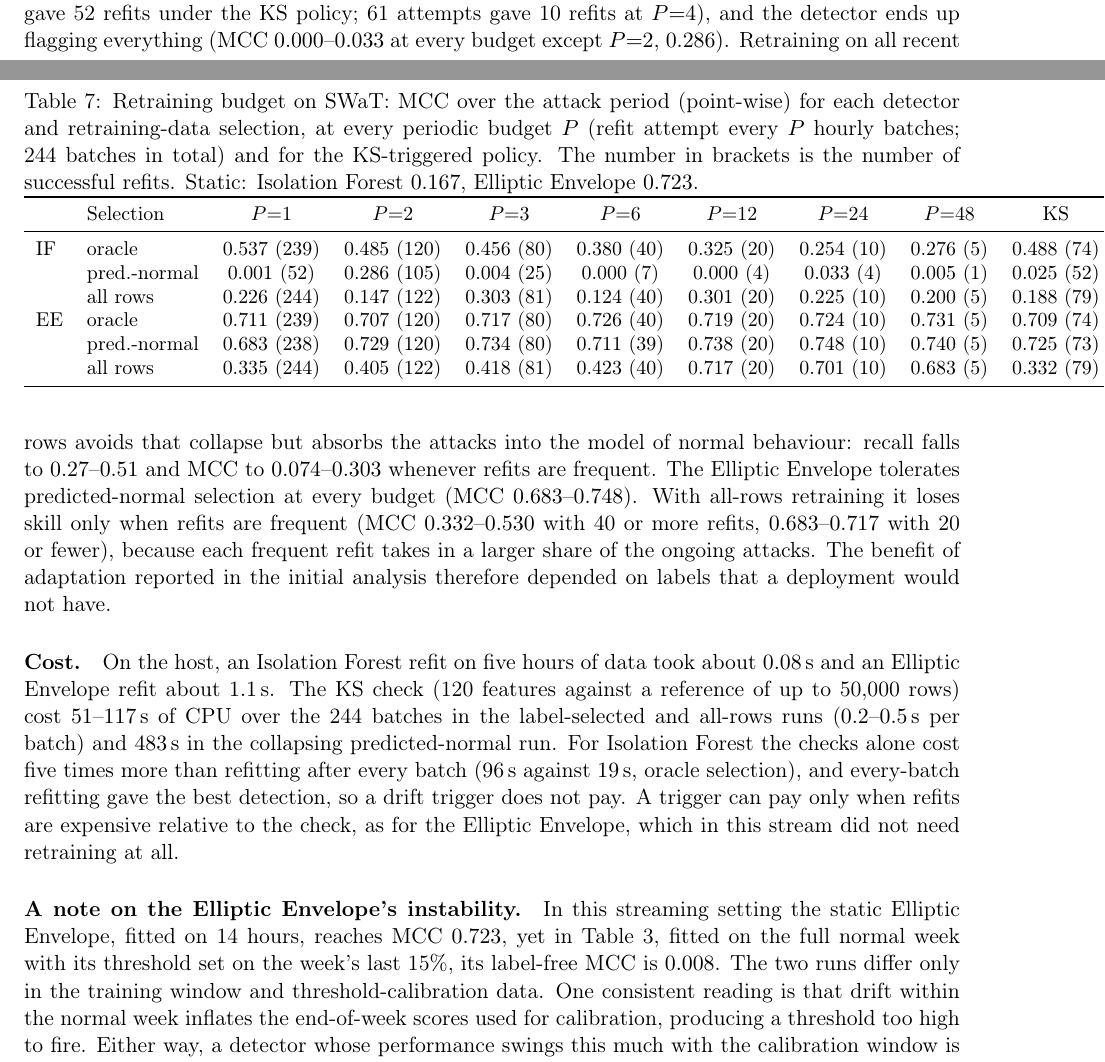
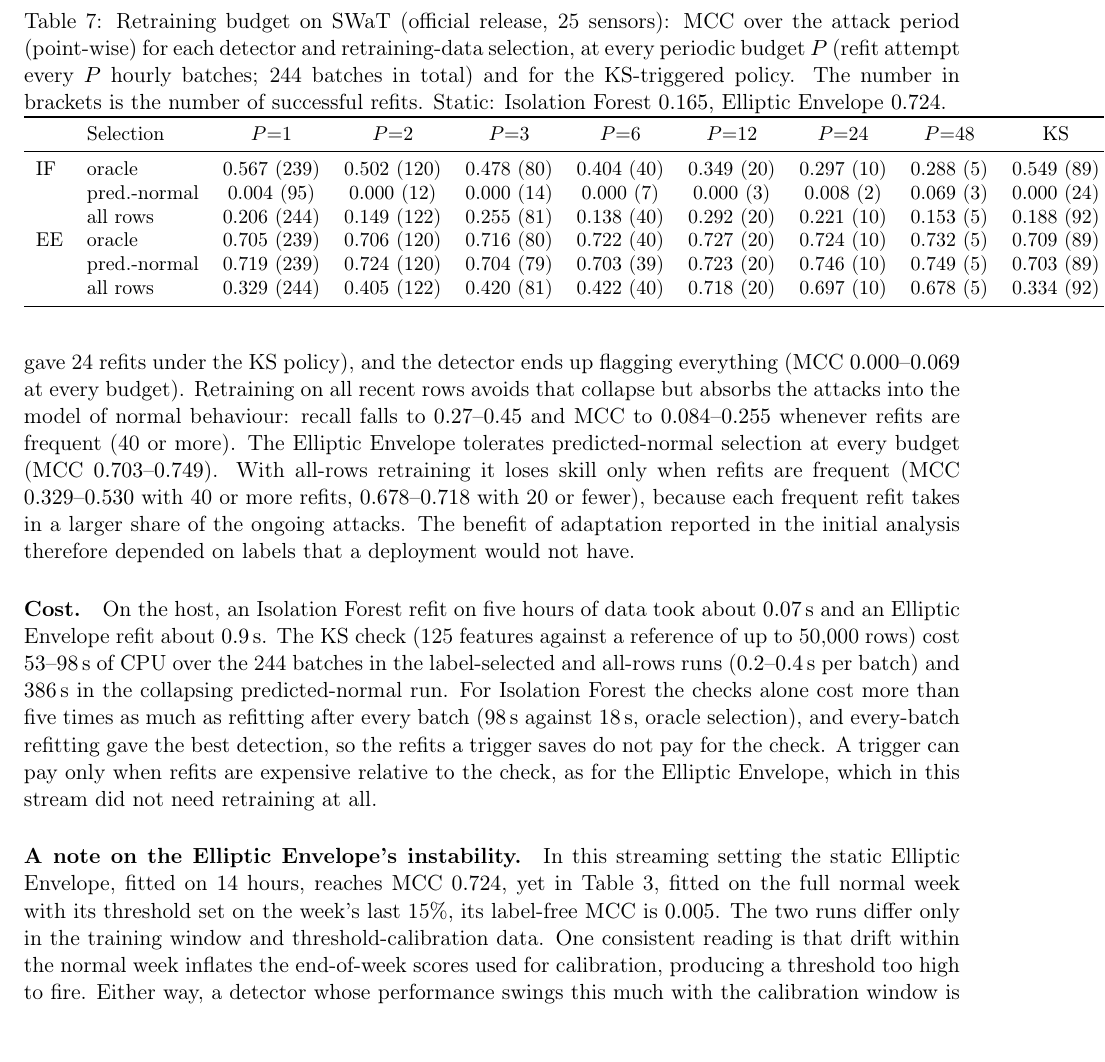
Before and after one commit to sarjanshah14/SensorGuard-Research, a LaTeX paper (paper/current/paper2_revised.tex): two parts of pages 12 and 13 of 24 before the commit and part of page 13 of 24 after it, the two joined at a grey line, cut so that both start at the same text. Compiled offline with pdfLaTeX.

Commit message:
Final: official-SWaT drift study, paper and Word manuscript updated
- results/revised/drift_official.json (official SWaT, 25 sensors)
- paper drift section/table/figure on official data; GitHub link in Data Availability
- logs and change log updated

Co-Authored-By: Claude Opus 5.5 <noreply@anthropic.com>

```diff
--- a/paper/current/paper2_revised.tex
+++ b/paper/current/paper2_revised.tex
@@ -744,12 +741,0 @@ which recent rows are normal. When Isolation Forest retrains on the rows it did
-\emph{not} flag, it enters a self-reinforcing failure: once it flags most rows, too few
-remain to refit on, attempts stop turning into refits (193 attempts gave 52 refits
-under the KS policy; 61 attempts gave 10 refits at $P{=}4$), and the detector ends up
-flagging everything (MCC $0.000$--$0.033$ at every budget except $P{=}2$, $0.286$).
-Retraining on all recent rows avoids that collapse but absorbs the attacks into the
-model of normal behaviour: recall falls to $0.27$--$0.51$ and MCC to $0.074$--$0.303$
-whenever refits are frequent. The Elliptic Envelope tolerates predicted-normal selection
-at every budget (MCC $0.683$--$0.748$). With all-rows retraining it loses skill only when
-refits are frequent (MCC $0.332$--$0.530$ with 40 or more refits, $0.683$--$0.717$ with
-20 or fewer), because each frequent refit takes in a larger share of the ongoing attacks.
-The benefit of adaptation reported in the initial analysis therefore depended on labels
-that a deployment would not have.
@@ -756,32 +745,42 @@ that a deployment would not have.
+attempts stop turning into refits (224 attempts gave 24 refits under the KS policy), and the
+detector ends up flagging everything (MCC $0.000$--$0.069$ at every budget). Retraining on
+all recent rows avoids that collapse but absorbs the attacks into the model of normal
+behaviour: recall falls to $0.27$--$0.45$ and MCC to $0.084$--$0.255$ whenever refits are
+frequent (40 or more). The Elliptic Envelope tolerates predicted-normal selection at every
+budget (MCC $0.703$--$0.749$). With all-rows retraining it loses skill only when refits are
+frequent (MCC $0.329$--$0.530$ with 40 or more refits, $0.678$--$0.718$ with 20 or fewer),
+because each frequent refit takes in a larger share of the ongoing attacks. The benefit of
+adaptation reported in the initial analysis therefore depended on labels that a deployment
+would not have.
 
-\paragraph{Cost.} On the host, an Isolation Forest refit on five hours of data took
-about $0.08$\,s and an Elliptic Envelope refit about $1.1$\,s. The KS check (120
-features against a reference of up to 50{,}000 rows) cost $51$--$117$\,s of CPU over the
-244 batches in the label-selected and all-rows runs ($0.2$--$0.5$\,s per batch) and
-$483$\,s in the collapsing predicted-normal run. For Isolation Forest the checks alone
-cost five times more than refitting after every batch ($96$\,s against $19$\,s, oracle
-selection), and every-batch refitting gave the best detection, so a drift trigger does not
-pay. A trigger can pay only when refits are expensive relative to the check, as for the
-Elliptic Envelope, which in this stream did not need retraining at all.
+\paragraph{Cost.} On the host, an Isolation Forest refit on five hours of data took about
+$0.07$\,s and an Elliptic Envelope refit about $0.9$\,s. The KS check (125 features against
+a reference of up to 50{,}000 rows) cost $53$--$98$\,s of CPU over the 244 batches in the
+label-selected and all-rows runs ($0.2$--$0.4$\,s per batch) and $386$\,s in the collapsing
+predicted-normal run. For Isolation Forest the checks alone cost more than five times as much
+as refitting after every batch ($98$\,s against $18$\,s, oracle selection), and every-batch
+refitting gave the best detection, so the refits a trigger saves do not pay for the check. A
+trigger can pay only when refits are expensive relative to the check, as for the Elliptic
+Envelope, which in this stream did not need retraining at all.
 
 \begin{table}[t]
 \centering\small
-\caption{Retraining budget on SWaT: MCC over the attack period (point-wise) for each
-detector and retraining-data selection, at every periodic budget $P$ (refit attempt
-every $P$ hourly batches; 244 batches in total) and for the KS-triggered policy. The
-number in brackets is the number of successful refits. Static: Isolation Forest
-$0.167$, Elliptic Envelope $0.723$.}
+\caption{Retraining budget on SWaT (official release, 25 sensors): MCC over the attack
+period (point-wise) for each detector and retraining-data selection, at every periodic
+budget $P$ (refit attempt every $P$ hourly batches; 244 batches in total) and for the
+KS-triggered policy. The number in brackets is the number of successful refits. Static:
+Isolation Forest $0.165$, Elliptic Envelope $0.724$.}
 \label{tab:drift}
 \begin{tabular}{llcccccccc}
 \toprule
  & Selection & $P{=}1$ & $P{=}2$ & $P{=}3$ & $P{=}6$ & $P{=}12$ & $P{=}24$ & $P{=}48$ & KS \\
 \midrule
-IF & oracle & 0.537 (239) & 0.485 (120) & 0.456 (80) & 0.380 (40) & 0.325 (20) & 0.254 (10) & 0.276 (5) & 0.488 (74) \\
- & pred.-normal & 0.001 (52) & 0.286 (105) & 0.004 (25) & 0.000 (7) & 0.000 (4) & 0.033 (4) & 0.005 (1) & 0.025 (52) \\
- & all rows & 0.226 (244) & 0.147 (122) & 0.303 (81) & 0.124 (40) & 0.301 (20) & 0.225 (10) & 0.200 (5) & 0.188 (79) \\
-EE & oracle & 0.711 (239) & 0.707 (120) & 0.717 (80) & 0.726 (40) & 0.719 (20) & 0.724 (10) & 0.731 (5) & 0.709 (74) \\
- & pred.-normal & 0.683 (238) & 0.729 (120) & 0.734 (80) & 0.711 (39) & 0.738 (20) & 0.748 (10) & 0.740 (5) & 0.725 (73) \\
- & all rows & 0.335 (244) & 0.405 (122) & 0.418 (81) & 0.423 (40) & 0.717 (20) & 0.701 (10) & 0.683 (5) & 0.332 (79) \\
+IF & oracle & 0.567 (239) & 0.502 (120) & 0.478 (80) & 0.404 (40) & 0.349 (20) & 0.297 (10) & 0.288 (5) & 0.549 (89) \\
+ & pred.-normal & 0.004 (95) & 0.000 (12) & 0.000 (14) & 0.000 (7) & 0.000 (3) & 0.008 (2) & 0.069 (3) & 0.000 (24) \\
+ & all rows & 0.206 (244) & 0.149 (122) & 0.255 (81) & 0.138 (40) & 0.292 (20) & 0.221 (10) & 0.153 (5) & 0.188 (92) \\
+EE & oracle & 0.705 (239) & 0.706 (120) & 0.716 (80) & 0.722 (40) & 0.727 (20) & 0.724 (10) & 0.732 (5) & 0.709 (89) \\
+ & pred.-normal & 0.719 (239) & 0.724 (120) & 0.704 (79) & 0.703 (39) & 0.723 (20) & 0.746 (10) & 0.749 (5) & 0.703 (89) \\
+ & all rows & 0.329 (244) & 0.405 (122) & 0.420 (81) & 0.422 (40) & 0.718 (20) & 0.697 (10) & 0.678 (5) & 0.334 (92) \\
 \bottomrule
 \end{tabular}
 \end{table}
@@ -797,15 +796,14 @@ the static model. Colours give the retraining-data selection.}
 \label{fig:drift}
 \end{figure}
 
-\paragraph{A note on the Elliptic Envelope's instability.} In this streaming
-setting the static Elliptic Envelope, fitted on 14 hours, reaches MCC $0.723$,
-yet in Table~\ref{tab:swat}, fitted on the full normal week with its threshold
-set on the week's last 15\%, its label-free MCC is $0.008$. The two runs differ
-only in the training window and threshold-calibration data. One consistent reading
-is that drift within the normal week inflates the end-of-week scores used for
-calibration, producing a threshold too high to fire. Either way, a detector
-whose performance swings this much with the calibration window is fragile in
-deployment, a property a single benchmark number hides.
+\paragraph{A note on the Elliptic Envelope's instability.} In this streaming setting the
+static Elliptic Envelope, fitted on 14 hours, reaches MCC $0.724$, yet in
+Table~\ref{tab:swat}, fitted on the full normal week with its threshold set on the week's
+last 15\%, its label-free MCC is $0.005$. The two runs differ only in the training window and
+threshold-calibration data. One consistent reading is that drift within the normal week
+inflates the end-of-week scores used for calibration, producing a threshold too high to fire.
+Either way, a detector whose performance swings this much with the calibration window is
+fragile in deployment, a property a single benchmark number hides.
 
 \section{Resource Cost per Reading}
 \label{sec:edge}
```
Also changed, not shown: CHECKPOINT.md (+2 -2 lines), docs/DEVLOG.md (+16 -0 lines), docs/PROGRESS.md (+1 -0 lines), docs/ROADMAP.md (+2 -2 lines), docs/revision/08_change_log.md (+2 -0 lines), results/revised/figures/drift_policies.png, paper/current/paper2_revised.tex (80 more changed lines), 3 other files.
